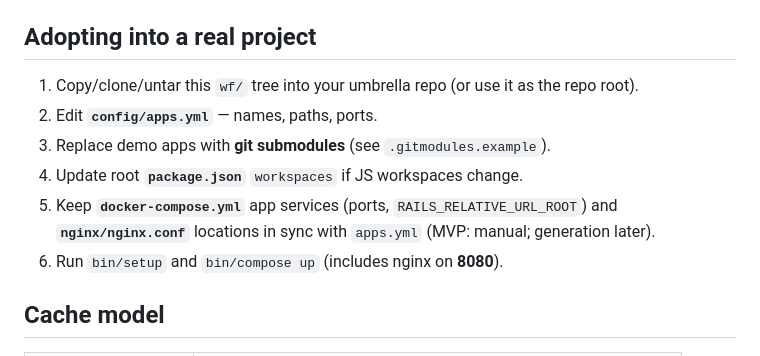
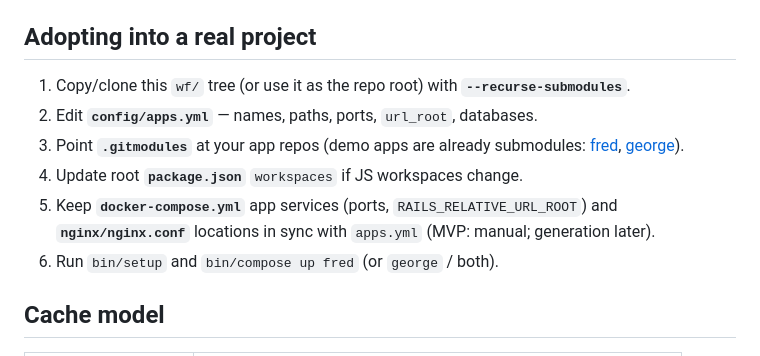
Before and after one commit to Ruby-on-Rails-Wizardry/docker-mise-cluster, a Markdown page: README.md, the part around the change. Drawn GitHub-style.

Commit message:
Document recurse-submodules clone for fred/george apps

```diff
--- a/README.md
+++ b/README.md
@@ -124,12 +124,12 @@ Always use **`bin/compose`** (not plain `docker compose`) so `config/cache-layou
 
 ## Adopting into a real project
 
-1. Copy/clone/untar this `wf/` tree into your umbrella repo (or use it as the repo root).
-2. Edit **`config/apps.yml`** — names, paths, ports.
-3. Replace demo apps with **git submodules** (see `.gitmodules.example`).
+1. Copy/clone this `wf/` tree (or use it as the repo root) with **`--recurse-submodules`**.
+2. Edit **`config/apps.yml`** — names, paths, ports, `url_root`, databases.
+3. Point **`.gitmodules`** at your app repos (demo apps are already submodules: [fred](https://github.com/Ruby-on-Rails-Wizardry/fred), [george](https://github.com/Ruby-on-Rails-Wizardry/george)).
 4. Update root **`package.json`** `workspaces` if JS workspaces change.
 5. Keep **`docker-compose.yml`** app services (ports, `RAILS_RELATIVE_URL_ROOT`) and **`nginx/nginx.conf`** locations in sync with `apps.yml` (MVP: manual; generation later).
-6. Run `bin/setup` and `bin/compose up` (includes nginx on **8080**).
+6. Run `bin/setup` and `bin/compose up fred` (or `george` / both).
 
 ## Cache model
 
```
